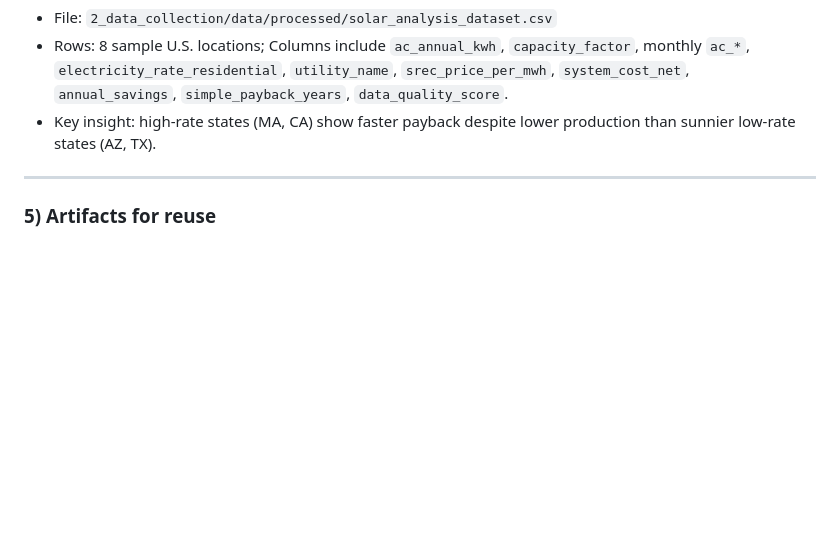
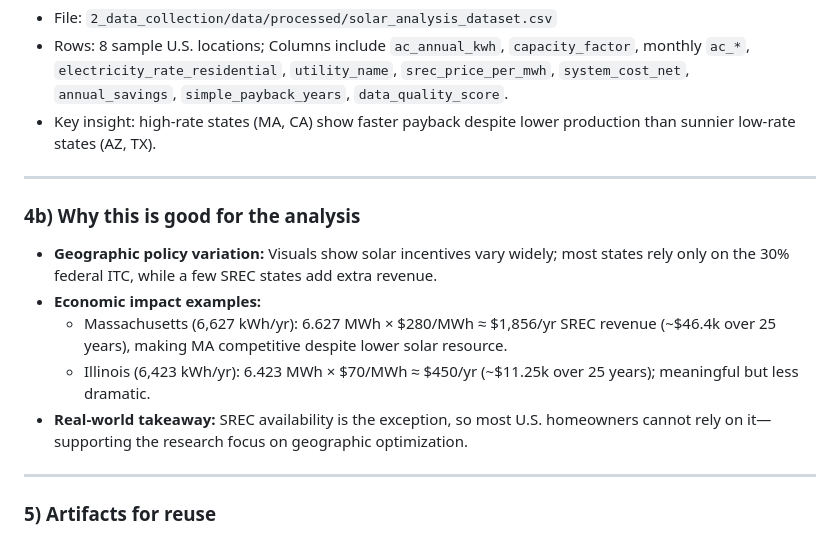
Before and after one commit to ermishina/MEWEnergy_elo2, a Markdown page: 2_data_collection/README.md, the part around the change. Drawn GitHub-style; blank space fills up the shorter version.

```diff
--- a/2_data_collection/README.md
+++ b/2_data_collection/README.md
@@ -58,6 +58,15 @@ python generate_visualizations.py  # writes to visualizations/
 
 ---
 
+### 4b) Why this is good for the analysis
+- **Geographic policy variation:** Visuals show solar incentives vary widely; most states rely only on the 30% federal ITC, while a few SREC states add extra revenue.
+- **Economic impact examples:**
+  - Massachusetts (6,627 kWh/yr): 6.627 MWh × $280/MWh ≈ $1,856/yr SREC revenue (~$46.4k over 25 years), making MA competitive despite lower solar resource.
+  - Illinois (6,423 kWh/yr): 6.423 MWh × $70/MWh ≈ $450/yr (~$11.25k over 25 years); meaningful but less dramatic.
+- **Real-world takeaway:** SREC availability is the exception, so most U.S. homeowners cannot rely on it—supporting the research focus on geographic optimization.
+
+---
+
 ### 5) Artifacts for reuse
 - Visuals for analysis/communication: see `data/visualizations/*.png` and `loadprofile.png`.
 - Clean dataset for M3/M4: `processed/solar_analysis_dataset.csv` with schema documented in `data/README.md`.
```
Also changed, not shown: 2_data_collection/data/README.md (+0 -11 lines).
